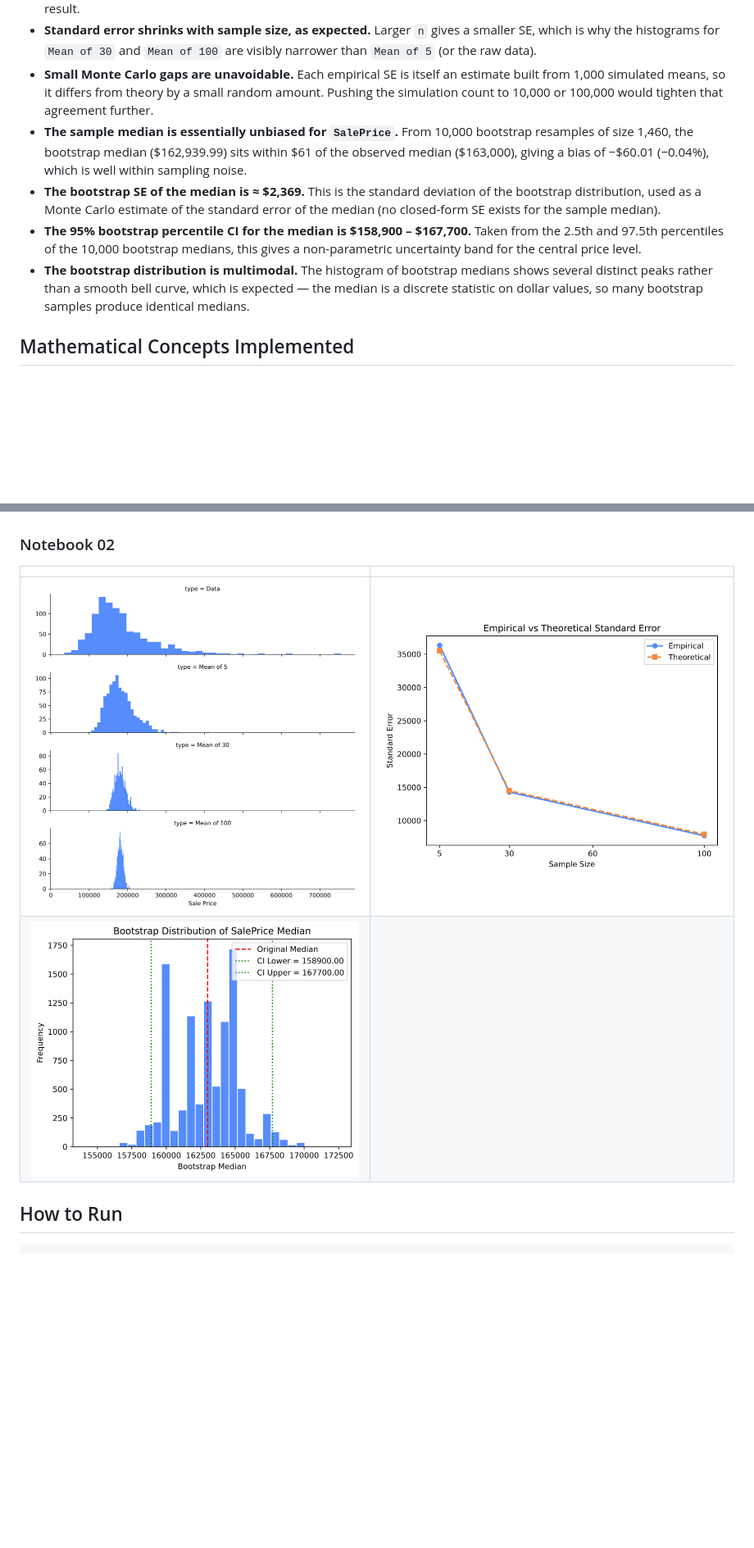
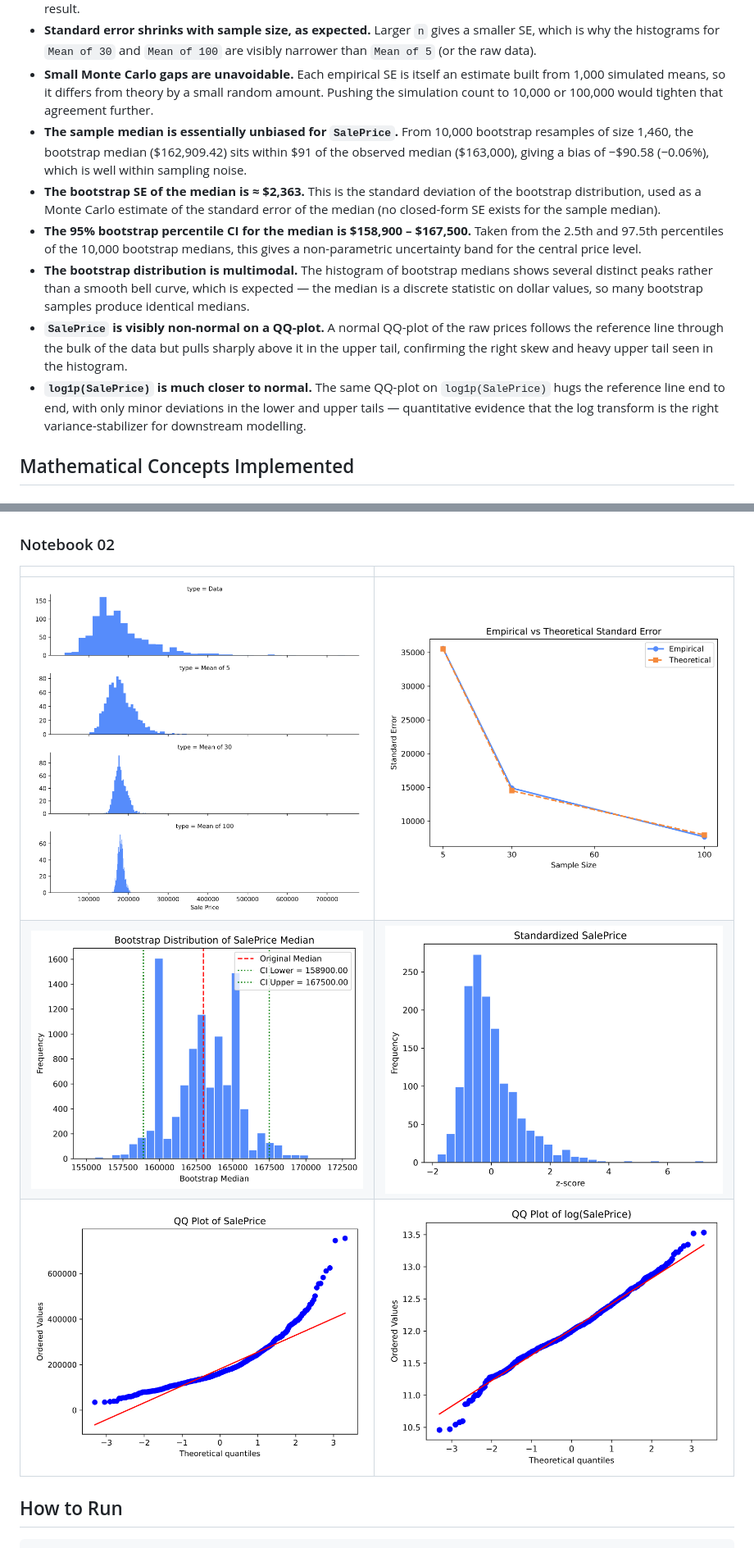
Before and after one commit to himangshuchetia-hc17/ames-house-prices, a Markdown page: README.md, 2 parts joined by grey strips. Shown at 82% size. Rendered like a GitHub page; pictures changed too: figures/02_data_and_sampling_distributions/BootstrapDistributionOfSalePriceMedian.png, figures/02_data_and_sampling_distributions/EmpiricalvsTheoreticalSE.png, figures/02_data_and_sampling_distributions/LogSalePriceQQplot.png (added); blank space fills up the shorter version.

Commit message:
Added "Standard Normal Distribution and QQ-plot" section to Notebook 02. Updated .gitignore and requirements.txt.

```diff
--- a/README.md
+++ b/README.md
@@ -33,10 +33,12 @@ A multi-notebook project on statistics and machine learning, built around the Am
 - **Empirical standard error matches the theoretical `s/√n`.** For each of `n ∈ {5, 30, 100}`, the standard deviation of 1,000 simulated sample means sits on top of the theoretical curve, confirming the simulation reproduces the analytical result.
 - **Standard error shrinks with sample size, as expected.** Larger `n` gives a smaller SE, which is why the histograms for `Mean of 30` and `Mean of 100` are visibly narrower than `Mean of 5` (or the raw data).
 - **Small Monte Carlo gaps are unavoidable.** Each empirical SE is itself an estimate built from 1,000 simulated means, so it differs from theory by a small random amount. Pushing the simulation count to 10,000 or 100,000 would tighten that agreement further.
-- **The sample median is essentially unbiased for `SalePrice`.** From 10,000 bootstrap resamples of size 1,460, the bootstrap median (\$162,939.99) sits within \$61 of the observed median (\$163,000), giving a bias of −\$60.01 (−0.04%), which is well within sampling noise.
-- **The bootstrap SE of the median is ≈ \$2,369.** This is the standard deviation of the bootstrap distribution, used as a Monte Carlo estimate of the standard error of the median (no closed-form SE exists for the sample median).
-- **The 95% bootstrap percentile CI for the median is \$158,900 – \$167,700.** Taken from the 2.5th and 97.5th percentiles of the 10,000 bootstrap medians, this gives a non-parametric uncertainty band for the central price level.
+- **The sample median is essentially unbiased for `SalePrice`.** From 10,000 bootstrap resamples of size 1,460, the bootstrap median (\$162,909.42) sits within \$91 of the observed median (\$163,000), giving a bias of −\$90.58 (−0.06%), which is well within sampling noise.
+- **The bootstrap SE of the median is ≈ \$2,363.** This is the standard deviation of the bootstrap distribution, used as a Monte Carlo estimate of the standard error of the median (no closed-form SE exists for the sample median).
+- **The 95% bootstrap percentile CI for the median is \$158,900 – \$167,500.** Taken from the 2.5th and 97.5th percentiles of the 10,000 bootstrap medians, this gives a non-parametric uncertainty band for the central price level.
 - **The bootstrap distribution is multimodal.** The histogram of bootstrap medians shows several distinct peaks rather than a smooth bell curve, which is expected — the median is a discrete statistic on dollar values, so many bootstrap samples produce identical medians.
+- **`SalePrice` is visibly non-normal on a QQ-plot.** A normal QQ-plot of the raw prices follows the reference line through the bulk of the data but pulls sharply above it in the upper tail, confirming the right skew and heavy upper tail seen in the histogram.
+- **`log1p(SalePrice)` is much closer to normal.** The same QQ-plot on `log1p(SalePrice)` hugs the reference line end to end, with only minor deviations in the lower and upper tails — quantitative evidence that the log transform is the right variance-stabilizer for downstream modelling.
 
 ## Mathematical Concepts Implemented
 
@@ -82,7 +87,8 @@ A multi-notebook project on statistics and machine learning, built around the Am
 |                                                                                                                                                |                                                                                                                                                |
 |------------------------------------------------------------------------------------------------------------------------------------------------|------------------------------------------------------------------------------------------------------------------------------------------------|
 | ![Sampling Distributions of the Mean](figures/02_data_and_sampling_distributions/SamplingDistribution.png)                                     | ![Empirical vs Theoretical Standard Error](figures/02_data_and_sampling_distributions/EmpiricalvsTheoreticalSE.png)                           |
-| ![Bootstrap Distribution of SalePrice Median](figures/02_data_and_sampling_distributions/BootstrapDistributionOfSalePriceMedian.png)          |                                                                                                                                                |
+| ![Bootstrap Distribution of SalePrice Median](figures/02_data_and_sampling_distributions/BootstrapDistributionOfSalePriceMedian.png)          | ![Standardized SalePrice Histogram](figures/02_data_and_sampling_distributions/StandardizedSalePriceHist.png)                                 |
+| ![SalePrice QQ-plot](figures/02_data_and_sampling_distributions/SalePriceQQplot.png)                                                            | ![Log SalePrice QQ-plot](figures/02_data_and_sampling_distributions/LogSalePriceQQplot.png)                                                   |
 
 ## How to Run
 
```
Also changed, not shown: other parts of README.md (+6 -6 lines), 3 other files.
